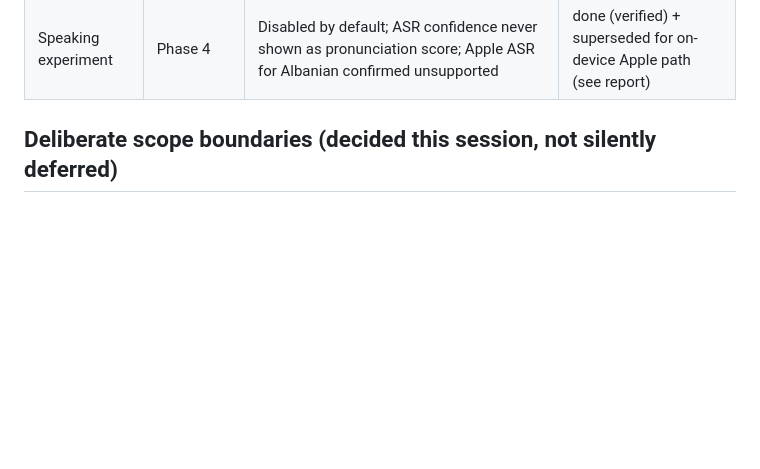
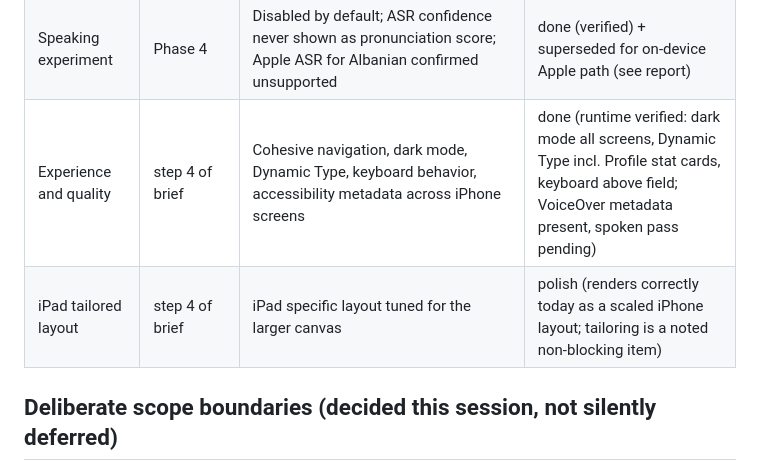
Before and after one commit to peterdsp/gjuha, a Markdown page: Documentation/Release/COMPLETION_LEDGER.md, the part around the change. Rendered like a GitHub page; blank space fills up the shorter version.

```diff
--- a/Documentation/Release/COMPLETION_LEDGER.md
+++ b/Documentation/Release/COMPLETION_LEDGER.md
@@ -39,6 +39,8 @@ from Duolingo, which has no Albanian course at all.
 | Audio playback path | Phase 1/2 | Infrastructure, manifest, gating, player all present; 0 reviewed assets ship | blocked-external (needs Azure authorization or native recordings, then native review) |
 | Dialect and cultural content | Phase 3 | Gheg sample pack and hospitality unit modeled and gated `pendingNativeReview` | blocked-external (needs native linguistic review) |
 | Speaking experiment | Phase 4 | Disabled by default; ASR confidence never shown as pronunciation score; Apple ASR for Albanian confirmed unsupported | done (verified) + superseded for on-device Apple path (see report) |
+| Experience and quality | step 4 of brief | Cohesive navigation, dark mode, Dynamic Type, keyboard behavior, accessibility metadata across iPhone screens | done (runtime verified: dark mode all screens, Dynamic Type incl. Profile stat cards, keyboard above field; VoiceOver metadata present, spoken pass pending) |
+| iPad tailored layout | step 4 of brief | iPad specific layout tuned for the larger canvas | polish (renders correctly today as a scaled iPhone layout; tailoring is a noted non-blocking item) |
 
 ## Deliberate scope boundaries (decided this session, not silently deferred)
 
```
Also changed, not shown: Documentation/Release/VERIFICATION.md (+32 -0 lines).
